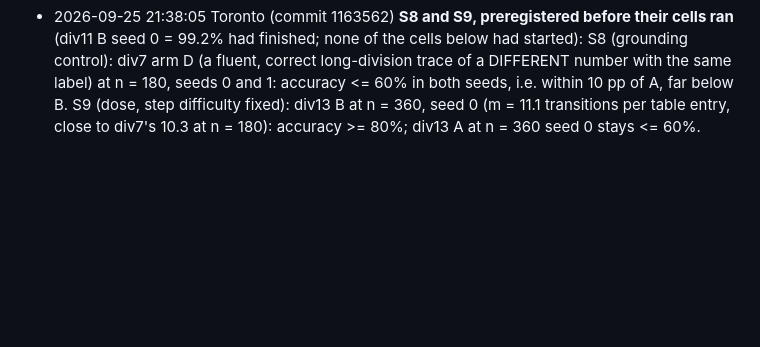
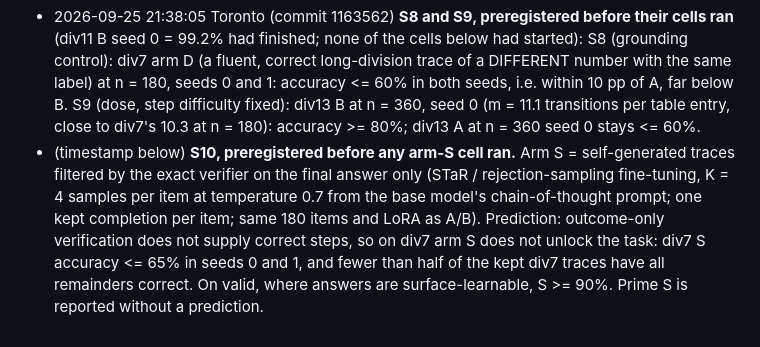
Before and after one commit to EliteAtlantico/exact-verifier-supervision, a Markdown page: PREDICTIONS.md, the part around the change. Drawn GitHub-style; blank space fills up the shorter version.

Commit message:
Preregister S10 (self-generated verifier-filtered traces) before any S cell runs
Co-Authored-By: Claude Opus 5.5 <noreply@anthropic.com>
Claude-Session: https://claude.ai/code/session_013hrLmDpGHtnZaktEEJQ9X3

```diff
--- a/PREDICTIONS.md
+++ b/PREDICTIONS.md
@@ -76,3 +76,10 @@ commit timestamps, which are the authoritative record.
   label) at n = 180, seeds 0 and 1: accuracy <= 60% in both seeds, i.e. within 10 pp of A, far below B.
   S9 (dose, step difficulty fixed): div13 B at n = 360, seed 0 (m = 11.1 transitions per table entry, close to
   div7's 10.3 at n = 180): accuracy >= 80%; div13 A at n = 360 seed 0 stays <= 60%.
+- (timestamp below) **S10, preregistered before any arm-S cell ran.** Arm S = self-generated traces filtered by the
+  exact verifier on the final answer only (STaR / rejection-sampling fine-tuning, K = 4 samples per item at
+  temperature 0.7 from the base model's chain-of-thought prompt; one kept completion per item; same 180 items and
+  LoRA as A/B). Prediction: outcome-only verification does not supply correct steps, so on div7 arm S does not
+  unlock the task: div7 S accuracy <= 65% in seeds 0 and 1, and fewer than half of the kept div7 traces have all
+  remainders correct. On valid, where answers are surface-learnable, S >= 90%. Prime S is reported without a
+  prediction.
```
